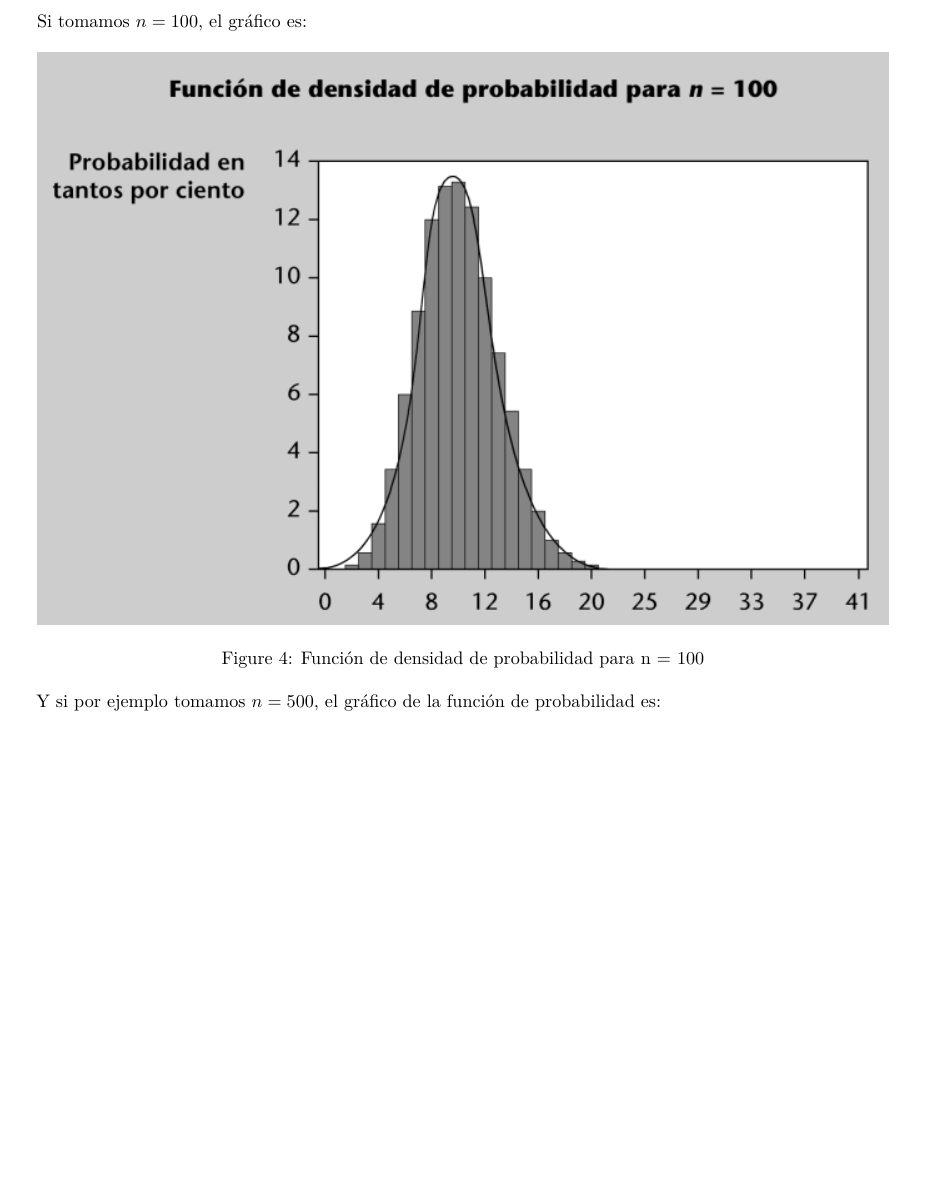
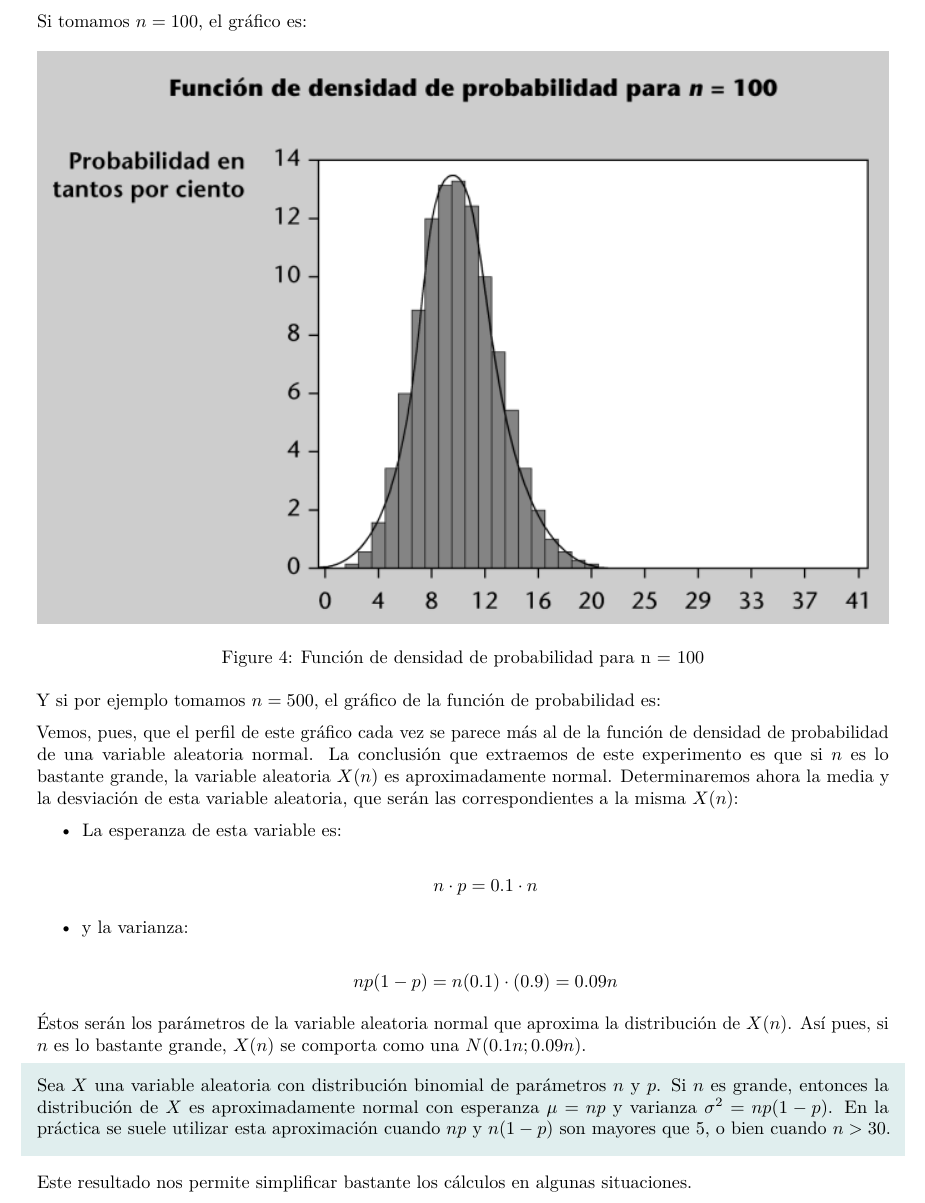
Before and after one commit to arislas/arislas.github.io, an R Markdown document (Rmd/Teorema_limite_central.Rmd): part of page 11 of 12, cut so that both start at the same text, the shorter picture padded with empty space. The pictures show the output file Rmd/Teorema_limite_central.pdf that the author committed with the source.

Commit message:
202311151730

```diff
--- a/Rmd/Teorema_limite_central.Rmd
+++ b/Rmd/Teorema_limite_central.Rmd
@@ -288,3 +288,21 @@ Si tomamos $n = 100$, el gráfico es:
 Y si por ejemplo tomamos $n = 500$, el gráfico de la función de probabilidad es:
 
 ![Función de densidad de probabilidad para n = 500](imagenes_limite_central/Funcion_densidad_probabilidad_n500.png)
+
+Vemos, pues, que el perfil de este gráfico cada vez se parece más al de la función de densidad de probabilidad de una variable aleatoria normal. La conclusión que extraemos de este experimento es que si $n$ es lo bastante grande, la variable aleatoria $X(n)$ es aproximadamente normal. Determinaremos ahora la media y la desviación de esta variable aleatoria, que serán las correspondientes a la misma $X(n)$:
+
++ La esperanza de esta variable es:
+
+    \[ n \cdot p = 0.1 \cdot n \]
+
++ y la varianza:
+
+    \[ np(1 - p) = n(0.1) \cdot (0.9) = 0.09n \]
+
+Éstos serán los parámetros de la variable aleatoria normal que aproxima la distribución de $X(n)$. Así pues, si $n$ es lo bastante grande, $X(n)$ se comporta como una $N(0.1n; 0.09n)$.
+
+\begin{shaded}
+  Sea $X$ una variable aleatoria con distribución binomial de parámetros $n$ y $p$. Si $n$ es grande, entonces la distribución de $X$ es aproximadamente normal con esperanza $\mu = np$ y varianza $\sigma^2 = np(1 - p)$. En la práctica se suele utilizar esta aproximación cuando $np$ y $n(1 - p)$ son mayores que $5$, o bien cuando $n > 30$.
+\end{shaded}
+
+Este resultado nos permite simplificar bastante los cálculos en algunas situaciones.
```
Also changed, not shown: Rmd/Teorema_limite_central.pdf.
